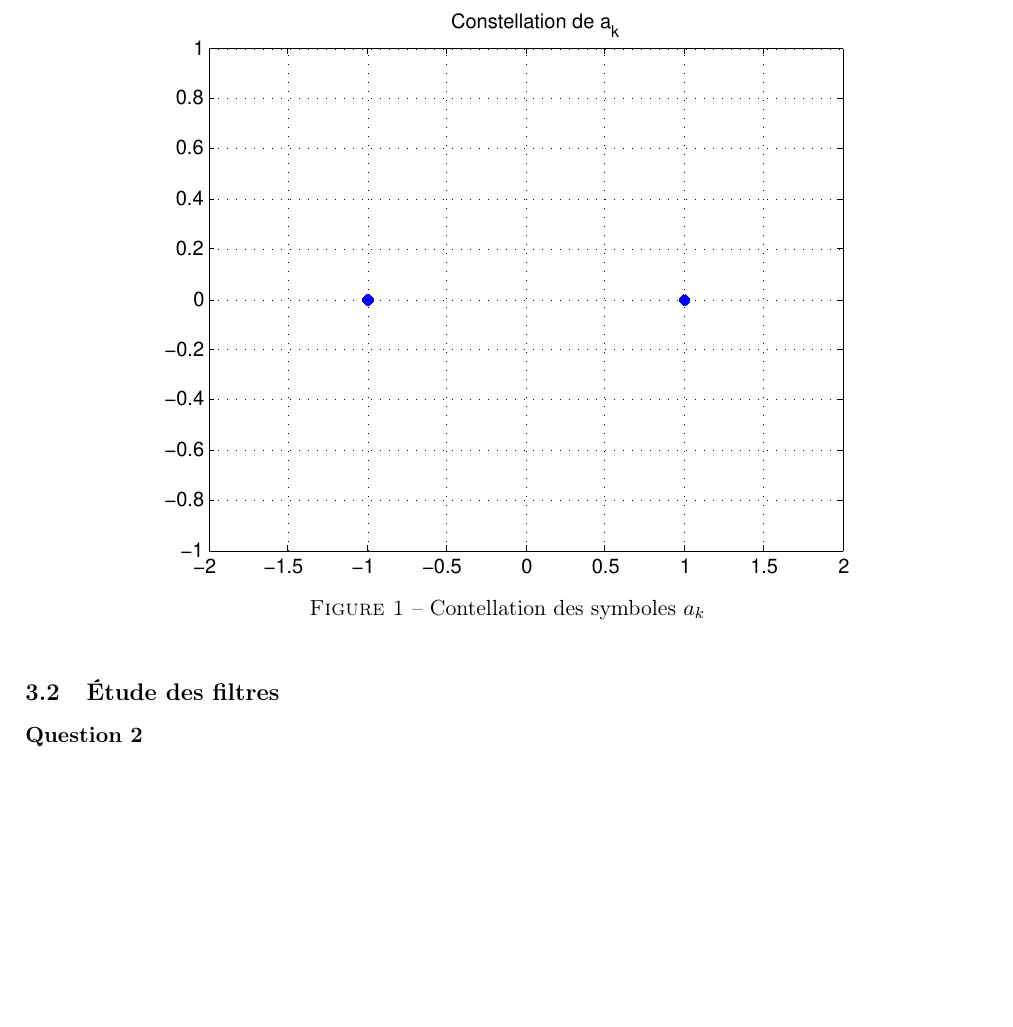
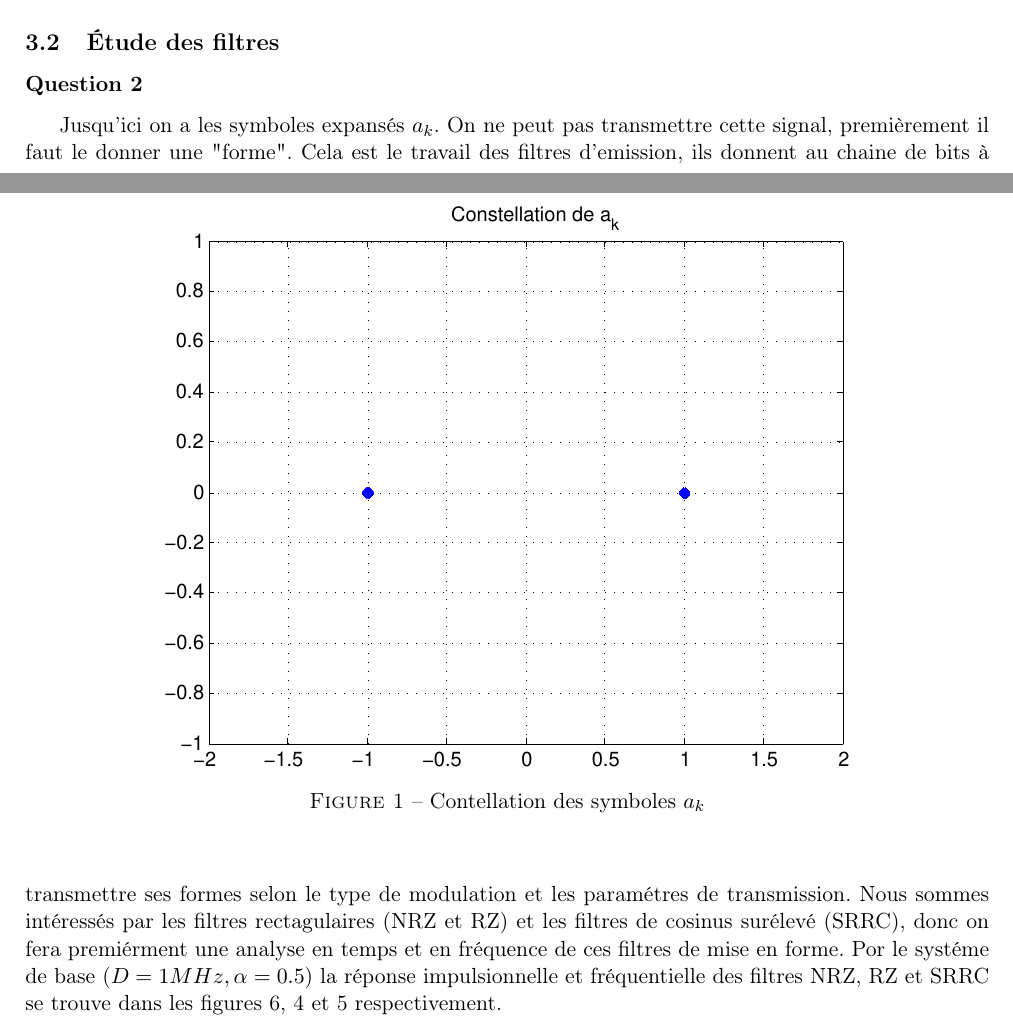
Before and after one commit to torresaa/STN_TP, a LaTeX document (Rapport/rapportTP3.tex): part of page 2 of 13 before the commit and two parts of pages 1 and 2 of 13 after it, the two joined at a grey line, cut so that both start at the same text, the shorter picture padded with empty space. Compiled offline with pdfLaTeX.

Commit message:
fgures error

```diff
--- a/Rapport/rapportTP3.tex
+++ b/Rapport/rapportTP3.tex
@@ -48,6 +48,11 @@ L'operation d'expansion est fait à la fonction \emph{expansion} et la figure \r
 \subsection{Étude des filtres}
 
 \subsubsection*{Question 2}
+Jusqu'ici on a les symboles expansés $a_k$. On ne peut pas transmettre cette signal, premièrement il faut le donner une "forme". Cela est le travail des filtres d'emission, ils donnent au chaine de bits à transmettre ses formes selon le type de modulation et les paramétres de transmission.
+Nous sommes intéressés par les filtres rectagulaires (NRZ et RZ) et les filtres de cosinus surélevé (SRRC), donc on fera premiérment une analyse en temps et en fréquence de ces filtres de mise en forme.
+Por le systéme de base ($D=1MHz, \alpha=0.5$) la réponse impulsionnelle et fréquentielle des filtres NRZ, RZ et SRRC se trouve dans les figures \ref{fig:nrz1M}, \ref{fig:rz1M} et \ref{fig:srrc1M} respectivement.
+
+
 \begin{figure}[htb]
 	\begin{subfigure}{.5\textwidth}
   		\centering
```
